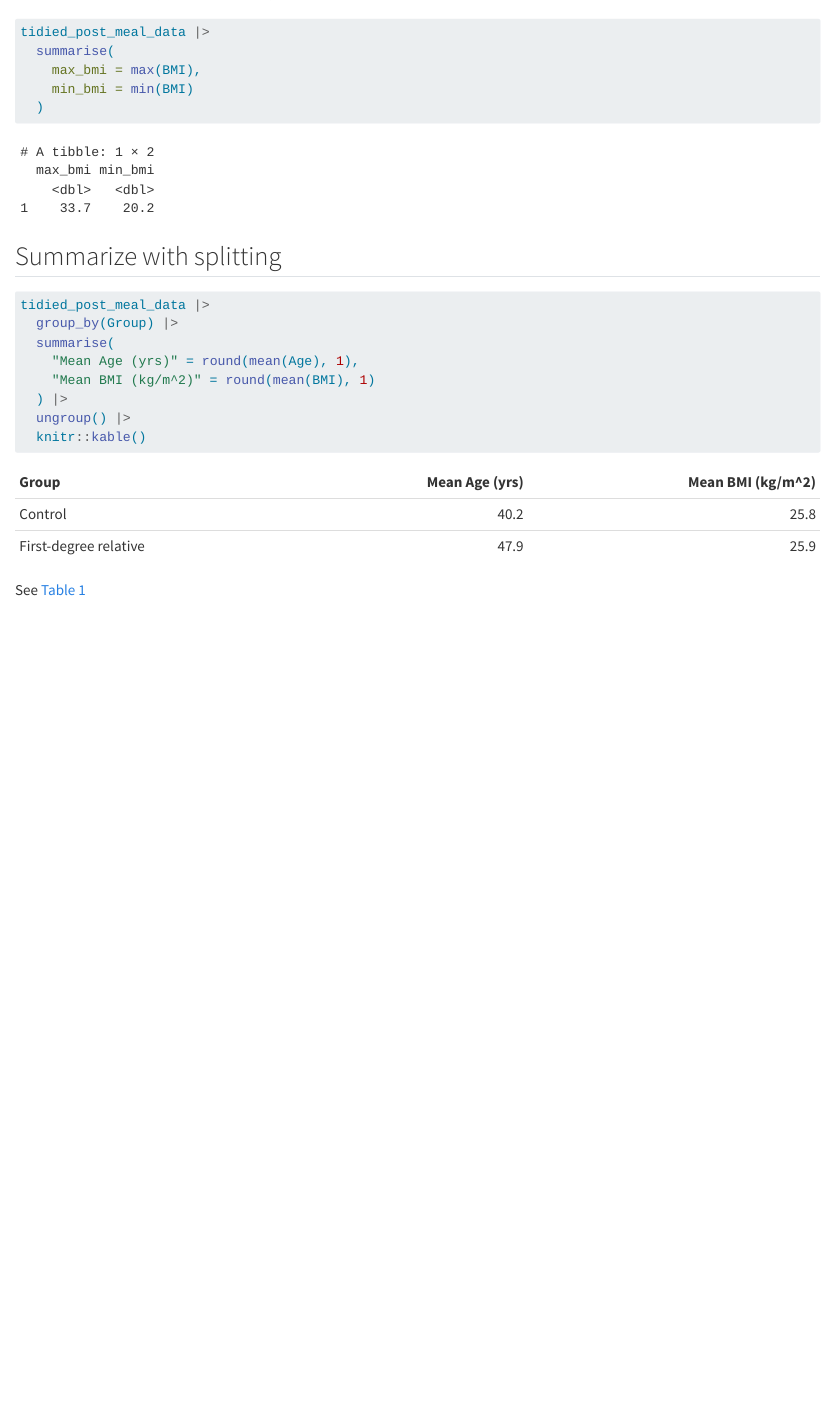
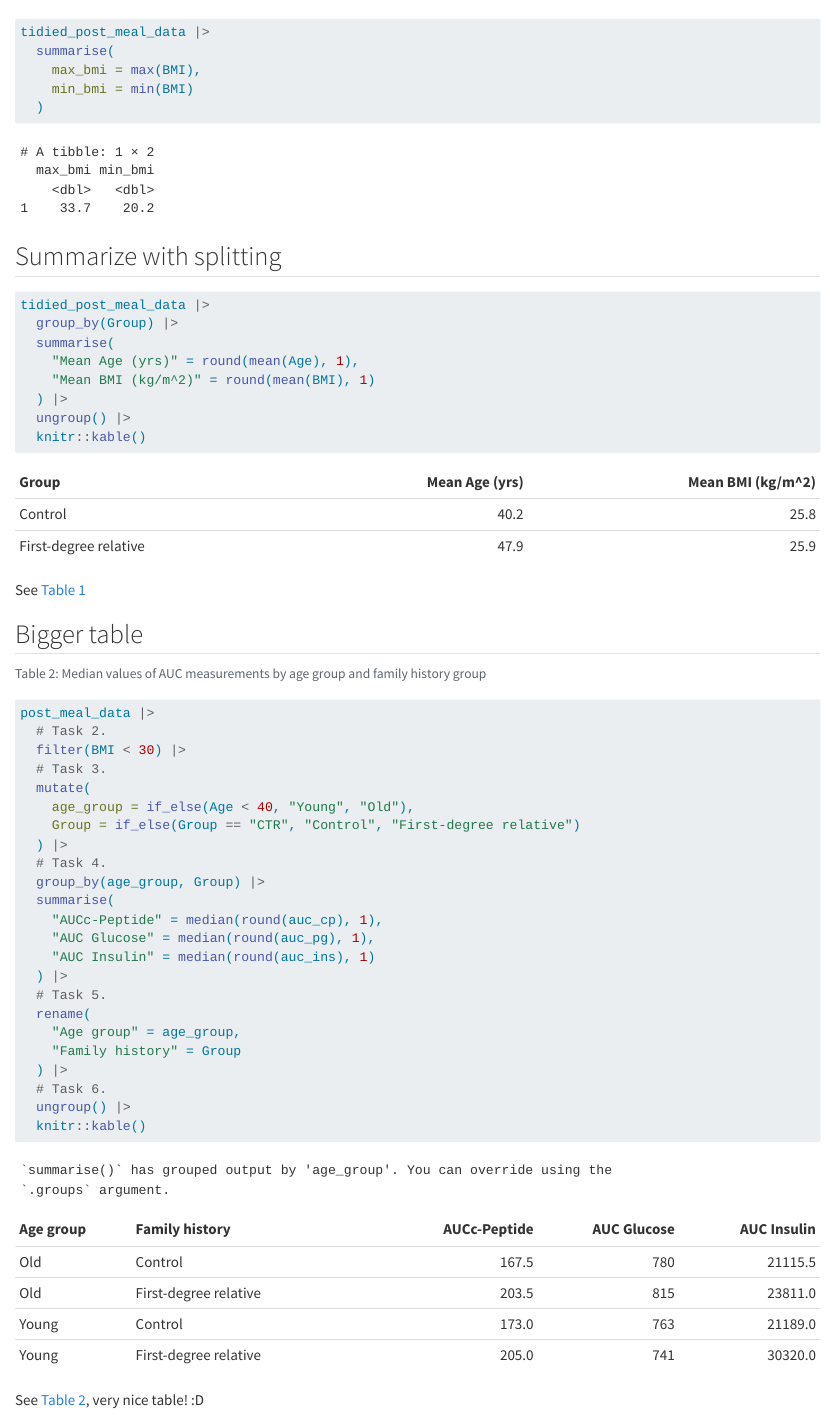
Before and after one commit to Weixiaowang1113/LearningR, a Quarto document (docs/learning.qmd): the page in a window 1100 px wide, from 4620 px down. Rendered offline with R 4.5, knitr and Pandoc in place of Quarto, with nearby package versions; code that draws random numbers runs with fixed seeds of ours; long lines of code are wrapped.

Commit message:
excercise

````diff
--- a/docs/learning.qmd
+++ b/docs/learning.qmd
@@ -369,3 +369,35 @@ tidied_post_meal_data |>
 ```
 
 See @tbl-mean-age-bmi
+
+## Bigger table
+
+```{r}
+#| label: tbl-summary-table
+#| tbl-cap: "Median values of AUC measurements by age group and family history group"
+post_meal_data |>
+  # Task 2.
+  filter(BMI < 30) |>
+  # Task 3.
+  mutate(
+    age_group = if_else(Age < 40, "Young", "Old"),
+    Group = if_else(Group == "CTR", "Control", "First-degree relative")
+  ) |>
+  # Task 4.
+  group_by(age_group, Group) |>
+  summarise(
+    "AUCc-Peptide" = median(round(auc_cp), 1),
+    "AUC Glucose" = median(round(auc_pg), 1),
+    "AUC Insulin" = median(round(auc_ins), 1)
+  ) |>
+  # Task 5.
+  rename(
+    "Age group" = age_group,
+    "Family history" = Group
+  ) |>
+  # Task 6.
+  ungroup() |>
+  knitr::kable()
+```
+
+See @tbl-summary-table, very nice table! :D
````
